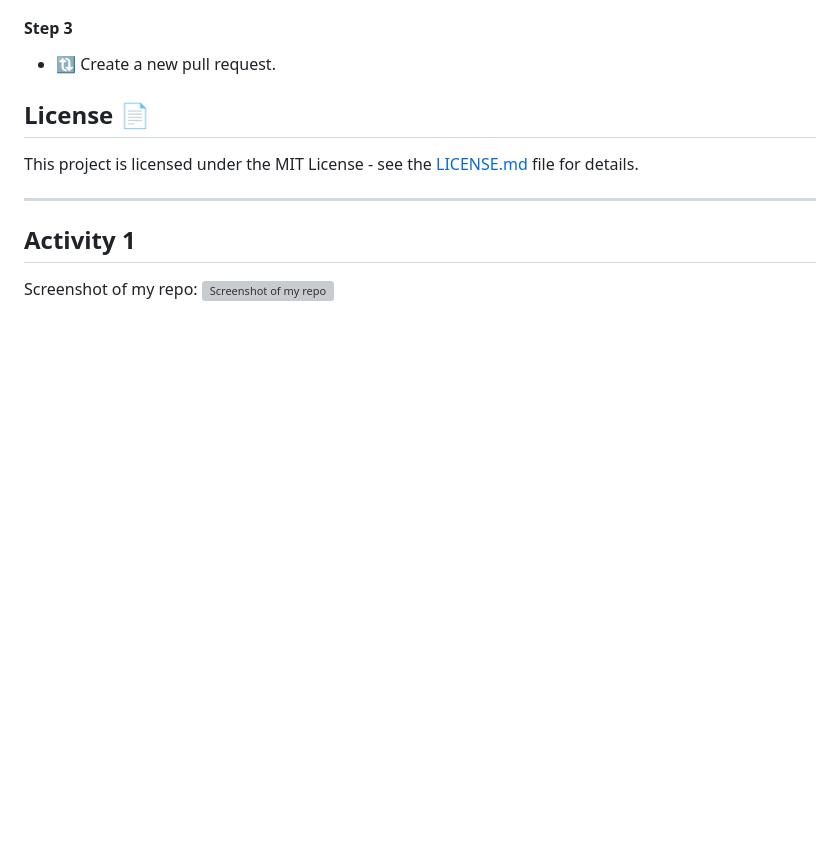
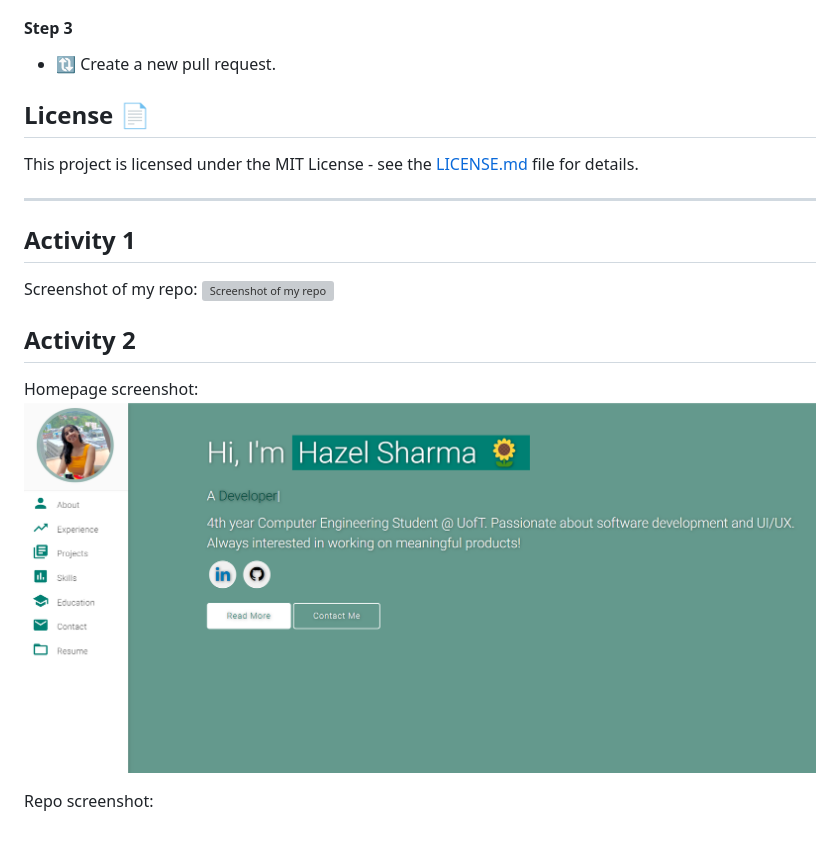
Before and after one commit to HazelSharma/HazelSharma.github.io, a Markdown page: README.md, the part around the change. Rendered like a GitHub page; pictures changed too: image-1.png (added); blank space fills up the shorter version; grey boxes are pictures that could not be loaded.

```diff
--- a/README.md
+++ b/README.md
@@ -56,3 +56,9 @@ This project is licensed under the MIT License - see the [LICENSE.md](./LICENSE)
 ## Activity 1
 Screenshot of my repo:
 ![Screenshot of my repo](image.png)
+
+## Activity 2
+Homepage screenshot:
+![alt text](image-1.png)
+
+Repo screenshot:
```
Also changed, not shown: assets/img/SER_project_pic.png (added), assets/img/me.png (added), 2 other files.
